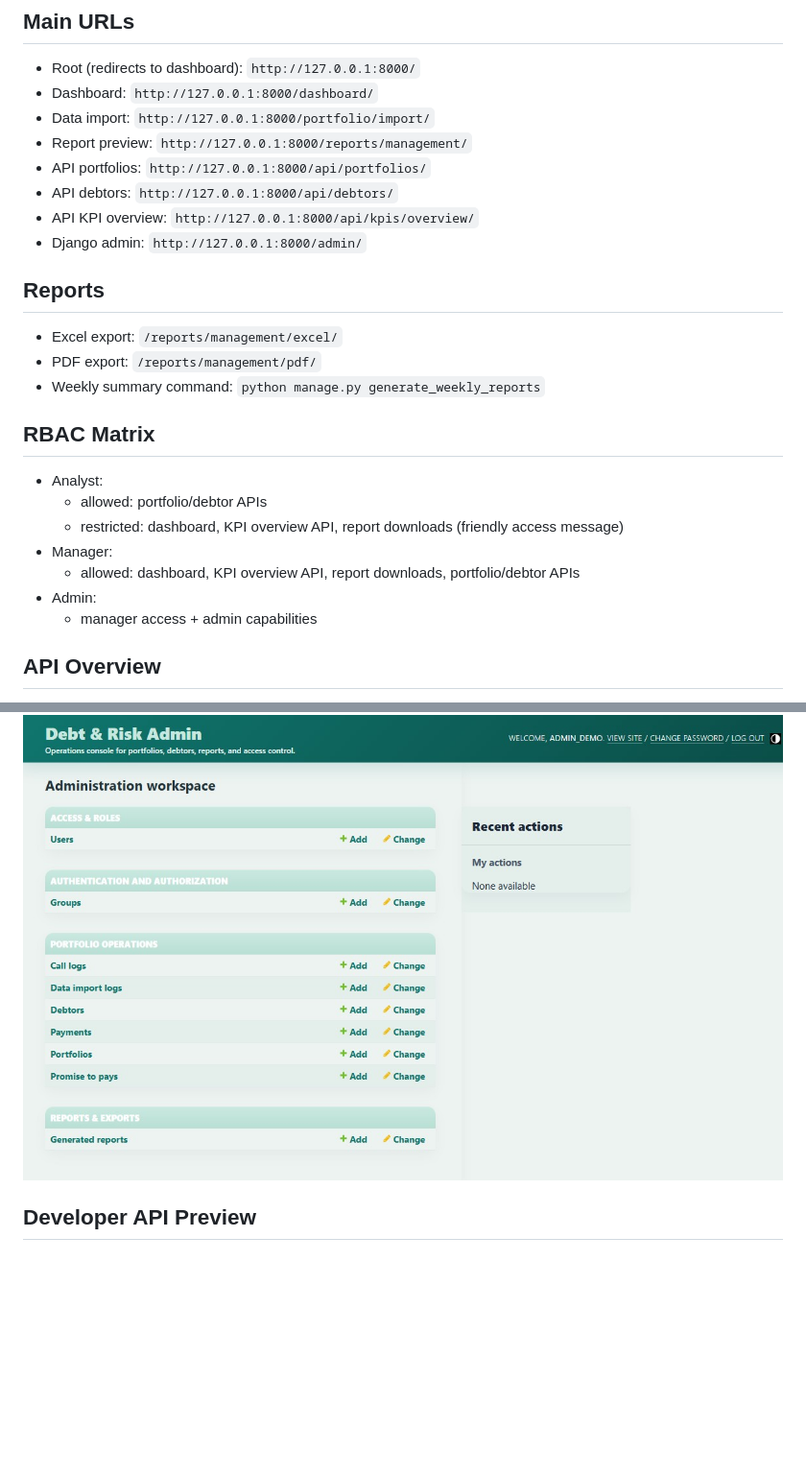
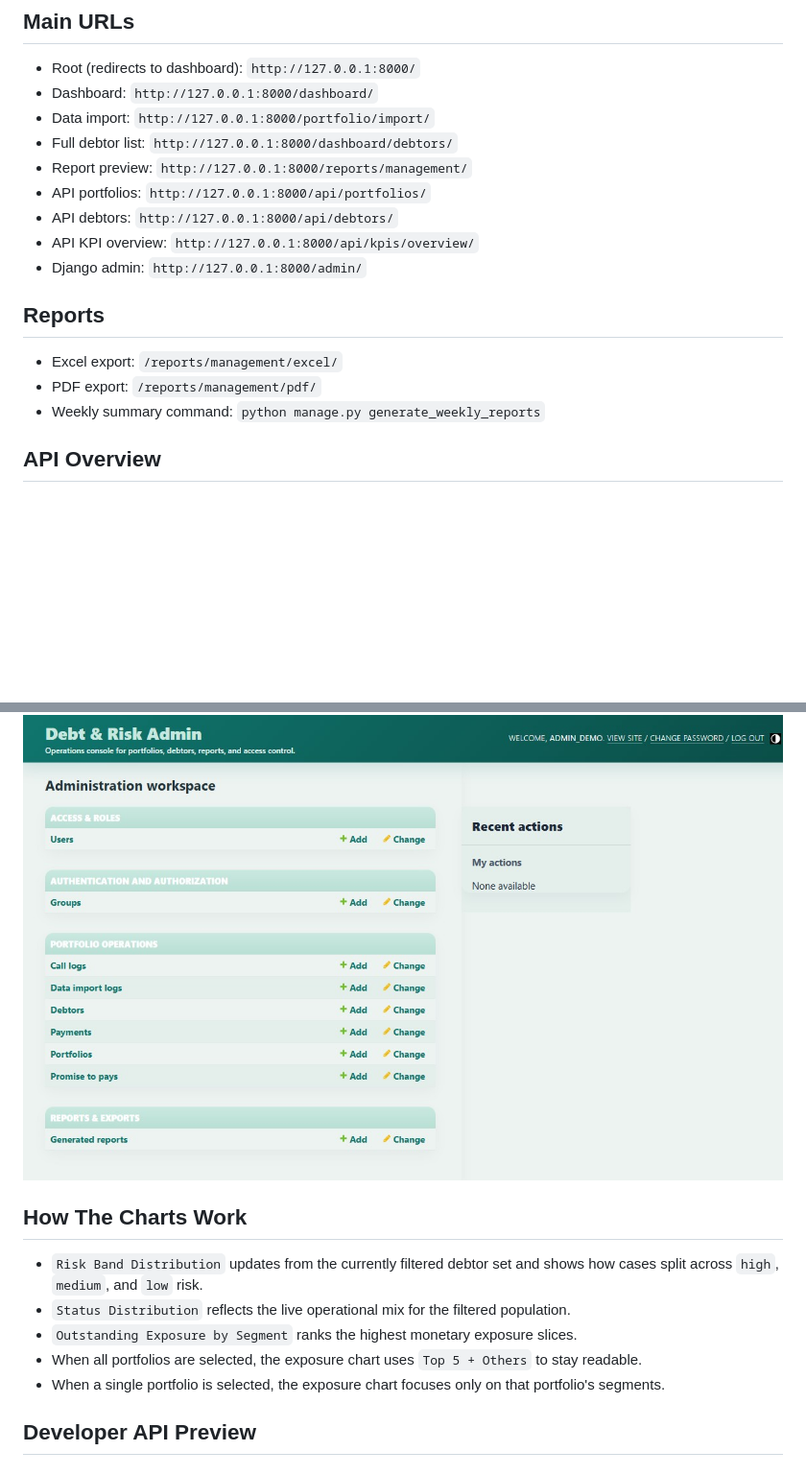
Before and after one commit to vegaFlex/debt-risk-intelligence-hub, a Markdown page: README.md, 2 parts joined by grey strips. Shown at 96% size. Rendered like a GitHub page; blank space fills up the shorter version.

```diff
--- a/README.md
+++ b/README.md
@@ -94,6 +124,7 @@ Allowed:
 - Root (redirects to dashboard): `http://127.0.0.1:8000/`
 - Dashboard: `http://127.0.0.1:8000/dashboard/`
 - Data import: `http://127.0.0.1:8000/portfolio/import/`
+- Full debtor list: `http://127.0.0.1:8000/dashboard/debtors/`
 - Report preview: `http://127.0.0.1:8000/reports/management/`
 - API portfolios: `http://127.0.0.1:8000/api/portfolios/`
 - API debtors: `http://127.0.0.1:8000/api/debtors/`
@@ -104,15 +135,6 @@ Allowed:
 - Excel export: `/reports/management/excel/`
 - PDF export: `/reports/management/pdf/`
 - Weekly summary command: `python manage.py generate_weekly_reports`
-
-## RBAC Matrix
-- Analyst:
-  - allowed: portfolio/debtor APIs
-  - restricted: dashboard, KPI overview API, report downloads (friendly access message)
-- Manager:
-  - allowed: dashboard, KPI overview API, report downloads, portfolio/debtor APIs
-- Admin:
-  - manager access + admin capabilities
 
 ## API Overview
 - `GET /api/portfolios/`
@@ -184,6 +206,13 @@ Detailed operational view showing performance KPIs, dynamic visual analytics, pr
 Lightly branded Django admin console for portfolios, debtors, reports, and role-based access management.
 ![Admin Workspace](docs/images/admin-dashboard.jpg)
 
+## How The Charts Work
+- `Risk Band Distribution` updates from the currently filtered debtor set and shows how cases split across `high`, `medium`, and `low` risk.
+- `Status Distribution` reflects the live operational mix for the filtered population.
+- `Outstanding Exposure by Segment` ranks the highest monetary exposure slices.
+- When all portfolios are selected, the exposure chart uses `Top 5 + Others` to stay readable.
+- When a single portfolio is selected, the exposure chart focuses only on that portfolio's segments.
+
 ## Developer API Preview
 
 ### Portfolios Endpoint
```
Also changed, not shown: other parts of README.md (+33 -3 lines).
